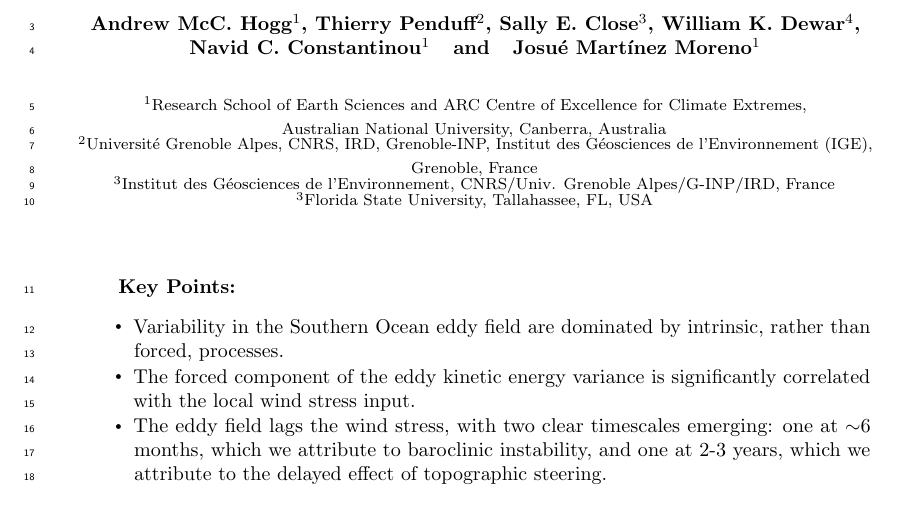
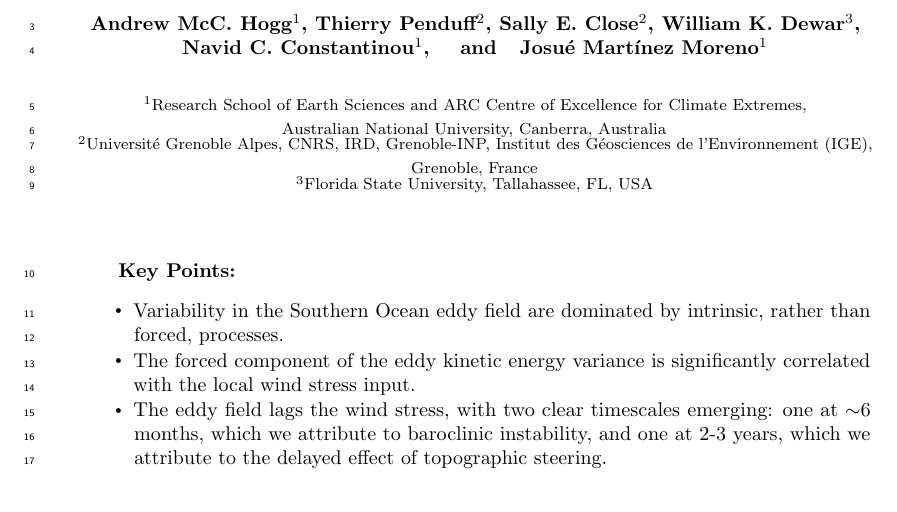
Before and after one commit to AndyHoggANU/OCCIPUT-analysis, a LaTeX document (paper/main.tex): part of page 1 of 13, cut so that both start at the same text. Compiled offline with pdfLaTeX.

Commit message:
fix Sally affiliation

```diff
--- a/paper/main.tex
+++ b/paper/main.tex
@@ -82,12 +87,11 @@
 \title{Circumpolar variations in Southern Ocean eddy dynamics: insights from an ensemble modelling approach}
 
 \authors{
-Andrew McC. Hogg\affil{1}, Thierry Penduff\affil{2}, Sally E. Close\affil{3}, William K. Dewar\affil{4},\\Navid C. Constantinou\affil{1}\quad and\quad Josu{\'e} Mart{\'i}nez Moreno\affil{1}
+Andrew McC. Hogg\affil{1}, Thierry Penduff\affil{2}, Sally E. Close\affil{2}, William K. Dewar\affil{3},\\Navid C. Constantinou\affil{1}, \quad and\quad Josu{\'e} Mart{\'i}nez Moreno\affil{1}
 }
 
 \affiliation{1}{Research School of Earth Sciences and ARC Centre of Excellence for Climate Extremes,\\ Australian National University, Canberra, Australia}
 \affiliation{2}{Universit{\'e} Grenoble Alpes, CNRS, IRD, Grenoble-INP, Institut des G{\'e}osciences de l'Environnement (IGE), Grenoble, France}
-\affiliation{3}{Institut des Géosciences de l'Environnement, CNRS/Univ. Grenoble Alpes/G-INP/IRD, France}
 \affiliation{3}{Florida State University, Tallahassee, FL, USA}
 
 \correspondingauthor{Andrew McC. Hogg}{Andy.Hogg@anu.edu.au}
```
Also changed, not shown: paper/main.tex (5 more changed lines).
